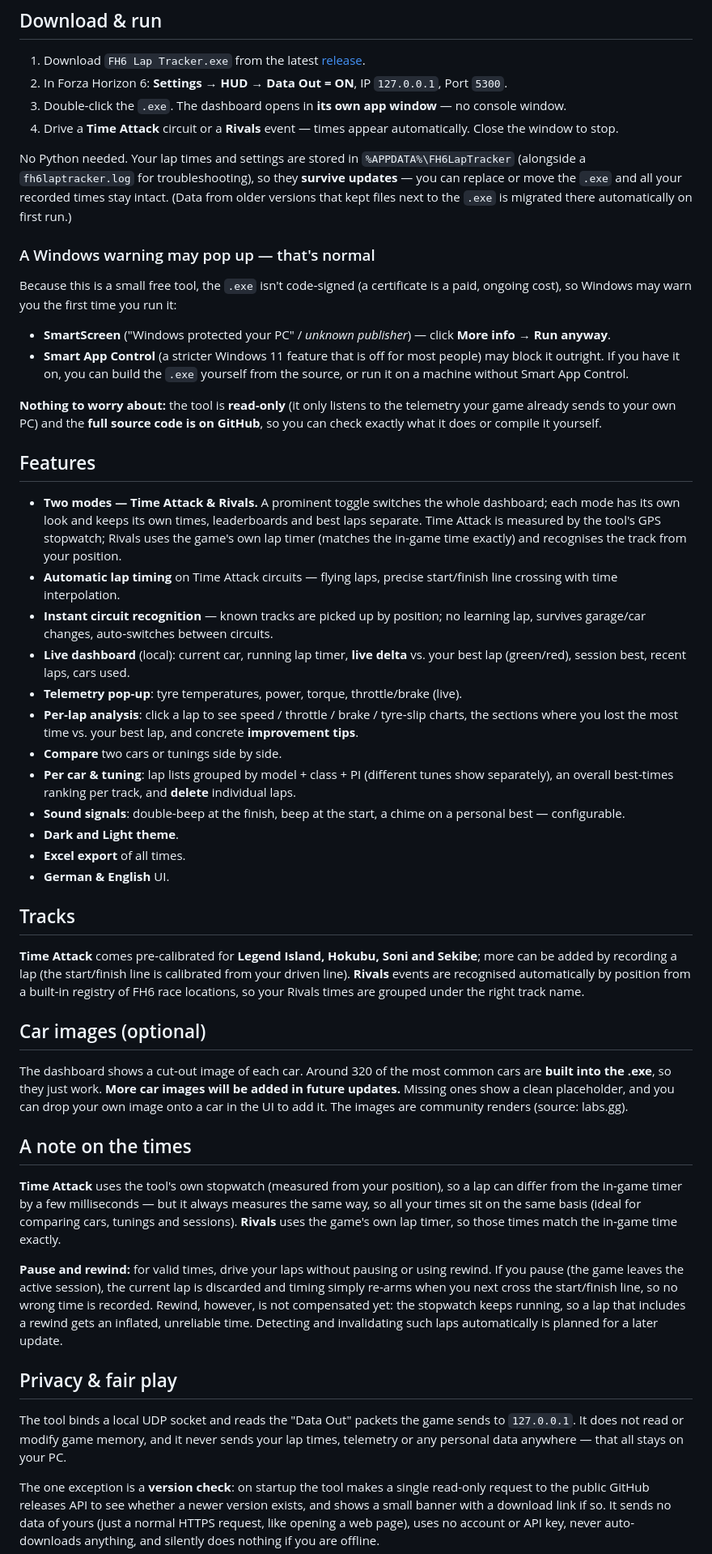
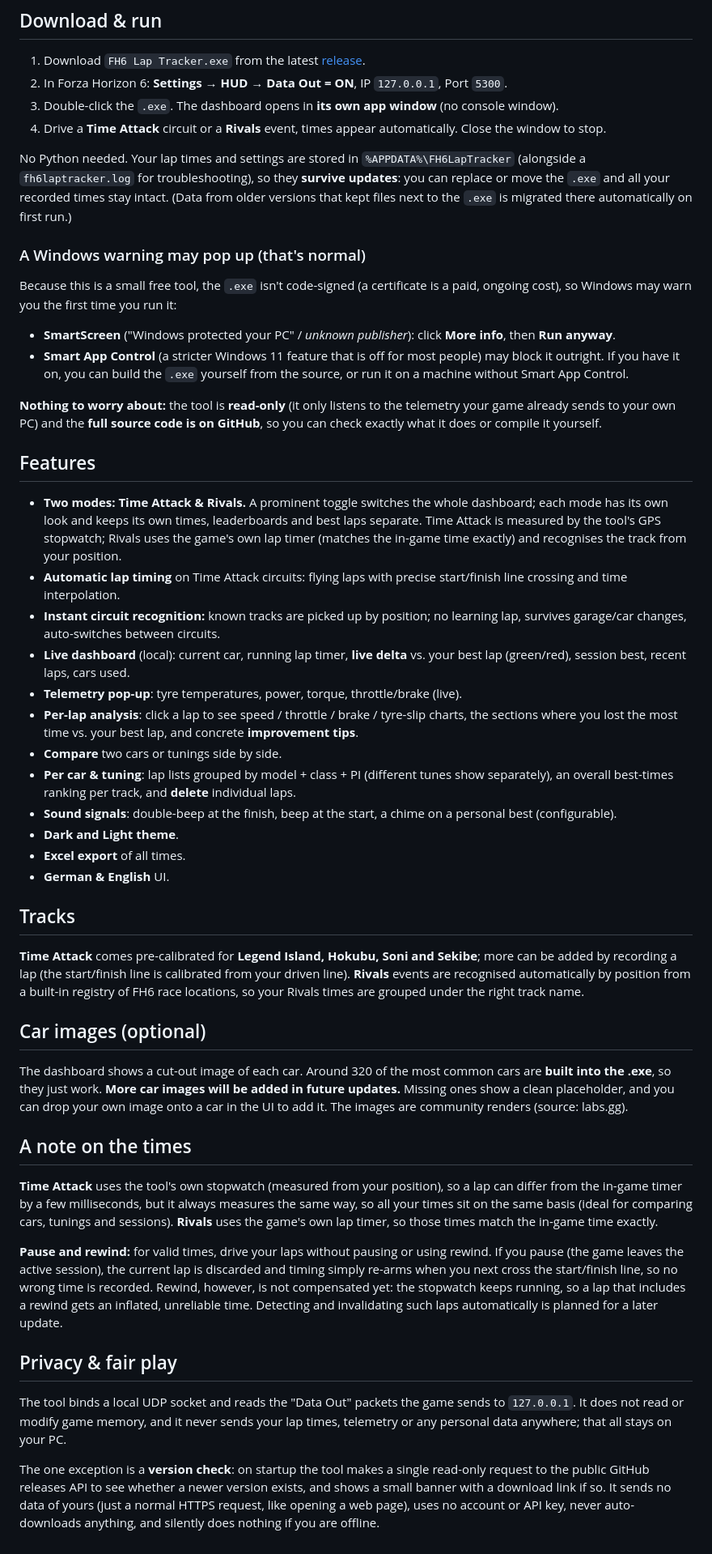
Before and after one commit to t1moleh/Forza-Horizon-6-Time-Attack-Tracker, a Markdown page: README.md, the part around one of its changes. Shown at 81% size. GitHub-like rendering.

Commit message:
README: Gedankenstriche entfernt (saubere Interpunktion, Wort-Bindestriche normalisiert)
Co-Authored-By: Claude Opus 4.8 <noreply@anthropic.com>

```diff
--- a/README.md
+++ b/README.md
@@ -45,70 +47,70 @@ https://github.com/user-attachments/assets/76979345-0105-4dce-a057-70502e586234
 1. Download `FH6 Lap Tracker.exe` from the latest [release](https://github.com/t1moleh/Forza-Horizon-6-Time-Attack-Tracker/releases/latest).
 2. In Forza Horizon 6: **Settings → HUD → Data Out = ON**, IP `127.0.0.1`,
    Port `5300`.
-3. Double‑click the `.exe`. The dashboard opens in **its own app window** — no
-   console window.
-4. Drive a **Time Attack** circuit or a **Rivals** event — times appear
+3. Double-click the `.exe`. The dashboard opens in **its own app window** (no
+   console window).
+4. Drive a **Time Attack** circuit or a **Rivals** event, times appear
    automatically. Close the window to stop.
 
 No Python needed. Your lap times and settings are stored in
 `%APPDATA%\FH6LapTracker` (alongside a `fh6laptracker.log` for troubleshooting),
-so they **survive updates** — you can replace or move
-the `.exe` and all your recorded times stay intact. (Data from older versions
-that kept files next to the `.exe` is migrated there automatically on first run.)
+so they **survive updates**: you can replace or move the `.exe` and all your
+recorded times stay intact. (Data from older versions that kept files next to the
+`.exe` is migrated there automatically on first run.)
 
-### A Windows warning may pop up — that's normal
+### A Windows warning may pop up (that's normal)
 
-Because this is a small free tool, the `.exe` isn't code‑signed (a certificate is
+Because this is a small free tool, the `.exe` isn't code-signed (a certificate is
 a paid, ongoing cost), so Windows may warn you the first time you run it:
 
-- **SmartScreen** ("Windows protected your PC" / *unknown publisher*) — click
-  **More info → Run anyway**.
+- **SmartScreen** ("Windows protected your PC" / *unknown publisher*): click
+  **More info**, then **Run anyway**.
 - **Smart App Control** (a stricter Windows 11 feature that is off for most
   people) may block it outright. If you have it on, you can build the `.exe`
   yourself from the source, or run it on a machine without Smart App Control.
 
-**Nothing to worry about:** the tool is **read‑only** (it only listens to the
+**Nothing to worry about:** the tool is **read-only** (it only listens to the
 telemetry your game already sends to your own PC) and the **full source code is
 on GitHub**, so you can check exactly what it does or compile it yourself.
 
 ## Features
 
-- **Two modes — Time Attack & Rivals.** A prominent toggle switches the whole
+- **Two modes: Time Attack & Rivals.** A prominent toggle switches the whole
   dashboard; each mode has its own look and keeps its own times, leaderboards and
   best laps separate. Time Attack is measured by the tool's GPS stopwatch; Rivals
-  uses the game's own lap timer (matches the in‑game time exactly) and recognises
+  uses the game's own lap timer (matches the in-game time exactly) and recognises
   the track from your position.
-- **Automatic lap timing** on Time Attack circuits — flying laps, precise
-  start/finish line crossing with time interpolation.
-- **Instant circuit recognition** — known tracks are picked up by position; no
-  learning lap, survives garage/car changes, auto‑switches between circuits.
+- **Automatic lap timing** on Time Attack circuits: flying laps with precise
+  start/finish line crossing and time interpolation.
+- **Instant circuit recognition:** known tracks are picked up by position; no
+  learning lap, survives garage/car changes, auto-switches between circuits.
 - **Live dashboard** (local): current car, running lap timer, **live delta** vs.
   your best lap (green/red), session best, recent laps, cars used.
-- **Telemetry pop‑up**: tyre temperatures, power, torque, throttle/brake (live).
-- **Per‑lap analysis**: click a lap to see speed / throttle / brake / tyre‑slip
+- **Telemetry pop-up**: tyre temperatures, power, torque, throttle/brake (live).
+- **Per-lap analysis**: click a lap to see speed / throttle / brake / tyre-slip
   charts, the sections where you lost the most time vs. your best lap, and
   concrete **improvement tips**.
 - **Compare** two cars or tunings side by side.
 - **Per car & tuning**: lap lists grouped by model + class + PI (different tunes
-  show separately), an overall best‑times ranking per track, and **delete**
+  show separately), an overall best-times ranking per track, and **delete**
   individual laps.
-- **Sound signals**: double‑beep at the finish, beep at the start, a chime on a
-  personal best — configurable.
+- **Sound signals**: double-beep at the finish, beep at the start, a chime on a
+  personal best (configurable).
 - **Dark and Light theme**.
 - **Excel export** of all times.
 - **German & English** UI.
 
 ## Tracks
 
-**Time Attack** comes pre‑calibrated for **Legend Island, Hokubu, Soni and
-Sekibe**; more can be added by recording a lap (the start/finish line is calibrated
-from your driven line). **Rivals** events are recognised automatically by position
-from a built‑in registry of FH6 race locations, so your Rivals times are grouped
-under the right track name.
+**Time Attack** comes pre-calibrated for **Legend Island, Hokubu, Soni and
+Sekibe**; more can be added by recording a lap (the start/finish line is
+calibrated from your driven line). **Rivals** events are recognised automatically
+by position from a built-in registry of FH6 race locations, so your Rivals times
+are grouped under the right track name.
 
 ## Car images (optional)
 
-The dashboard shows a cut‑out image of each car. Around 320 of the most common
+The dashboard shows a cut-out image of each car. Around 320 of the most common
 cars are **built into the .exe**, so they just work. **More car images will be
 added in future updates.** Missing ones show a clean placeholder, and you can
 drop your own image onto a car in the UI to add it. The images are community
@@ -117,10 +119,10 @@ renders (source: labs.gg).
 ## A note on the times
 
 **Time Attack** uses the tool's own stopwatch (measured from your position), so a
-lap can differ from the in‑game timer by a few milliseconds — but it always
+lap can differ from the in-game timer by a few milliseconds, but it always
 measures the same way, so all your times sit on the same basis (ideal for
 comparing cars, tunings and sessions). **Rivals** uses the game's own lap timer,
-so those times match the in‑game time exactly.
+so those times match the in-game time exactly.
 
 **Pause and rewind:** for valid times, drive your laps without pausing or using
 rewind. If you pause (the game leaves the active session), the current lap is
@@ -133,7 +135,7 @@ Detecting and invalidating such laps automatically is planned for a later update
 
 The tool binds a local UDP socket and reads the "Data Out" packets the game sends
 to `127.0.0.1`. It does not read or modify game memory, and it never sends your
-lap times, telemetry or any personal data anywhere — that all stays on your PC.
+lap times, telemetry or any personal data anywhere; that all stays on your PC.
 
 The one exception is a **version check**: on startup the tool makes a single
 read-only request to the public GitHub releases API to see whether a newer
```
Also changed, not shown: other parts of README.md (+17 -15 lines).
